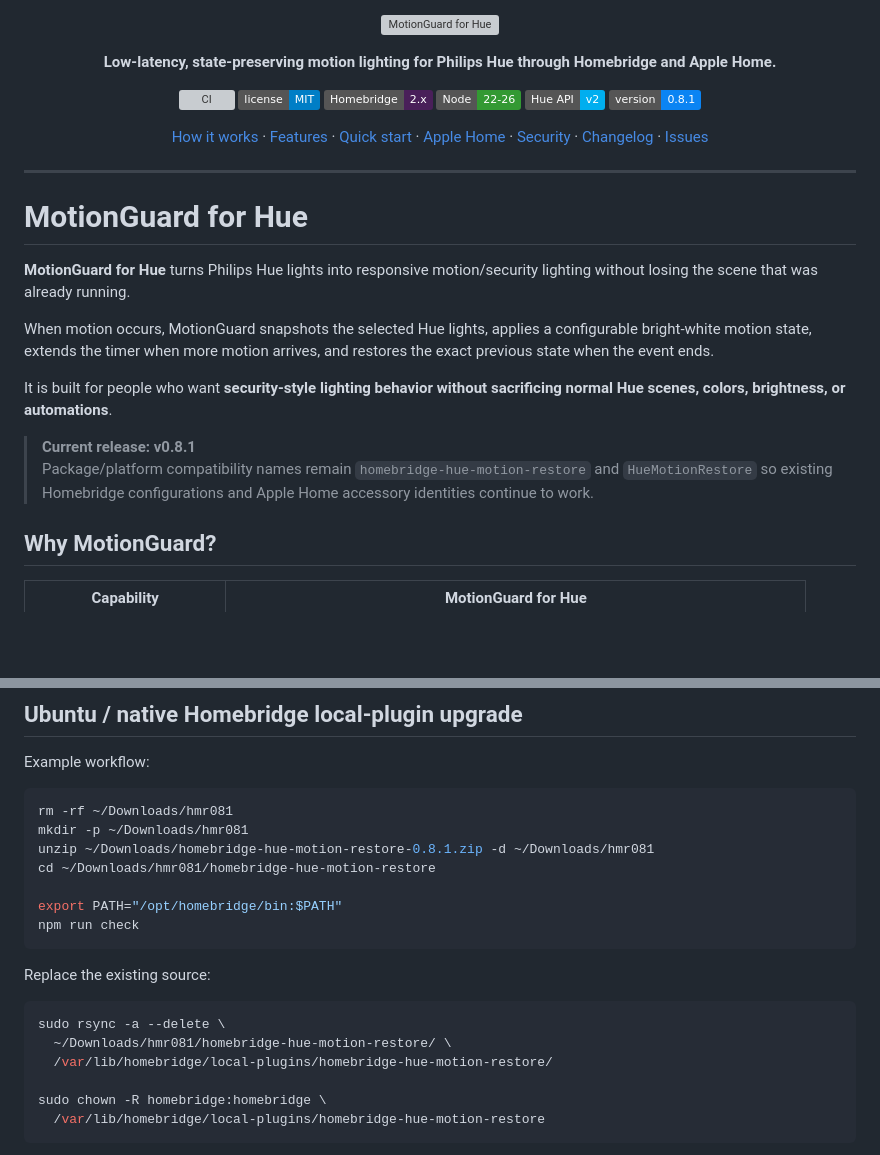
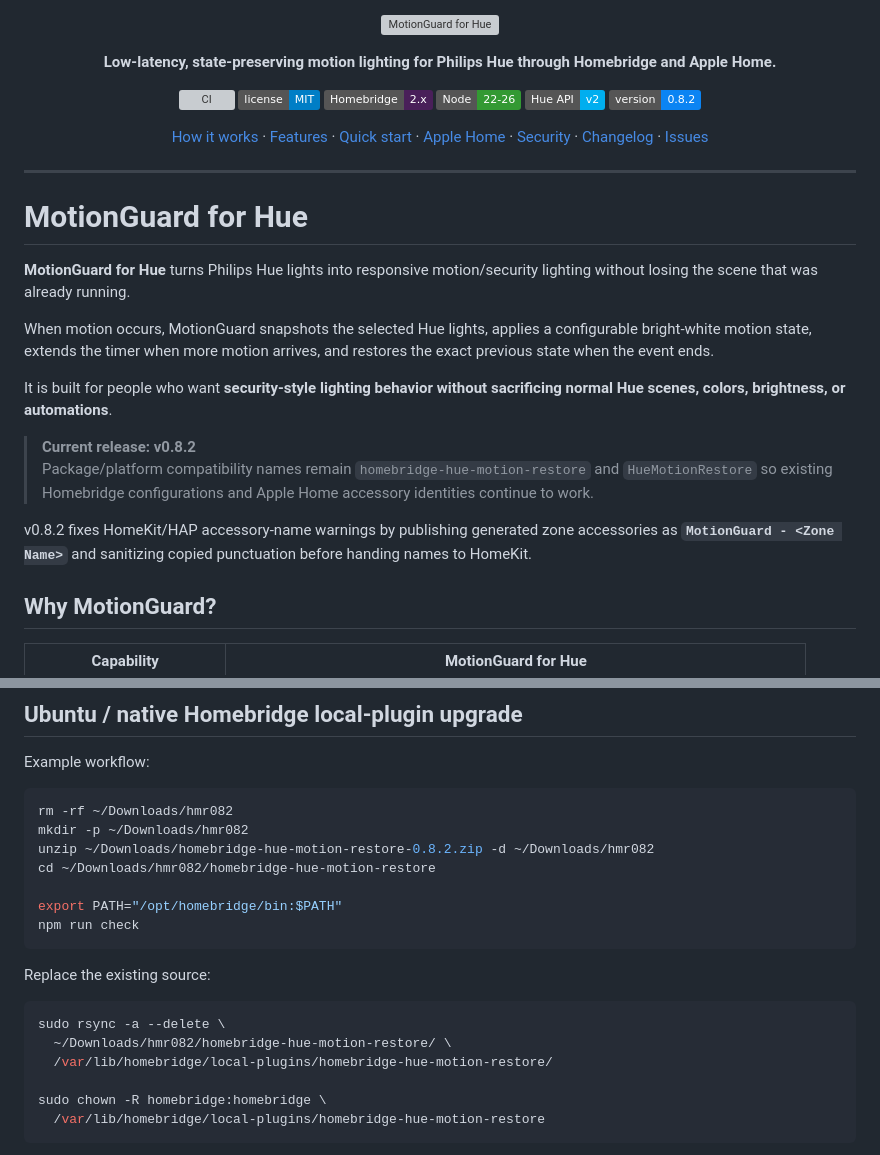
Before and after one commit to Tupling/homebridge-motionguard-hue, a Markdown page: README.md, 2 parts joined by grey strips. GitHub-like rendering; badges without logos; blank space fills up the shorter version; grey boxes are pictures that could not be loaded.

Commit message:
Release MotionGuard v0.8.2 HomeKit name fix (README.md)

````diff
--- a/README.md
+++ b/README.md
@@ -12,7 +12,7 @@
   <img alt="Homebridge 2.x" src="https://img.shields.io/badge/Homebridge-2.x-491F59">
   <img alt="Node 22–26" src="https://img.shields.io/badge/Node-22--26-339933">
   <img alt="Hue API v2" src="https://img.shields.io/badge/Hue%20API-v2-00AEEF">
-  <img alt="Version 0.8.1" src="https://img.shields.io/badge/version-0.8.1-0B84F3">
+  <img alt="Version 0.8.1" src="https://img.shields.io/badge/version-0.8.2-0B84F3">
 </p>
 
 <p align="center">
@@ -35,8 +35,10 @@ When motion occurs, MotionGuard snapshots the selected Hue lights, applies a con
 
 It is built for people who want **security-style lighting behavior without sacrificing normal Hue scenes, colors, brightness, or automations**.
 
-> **Current release: v0.8.1**
+> **Current release: v0.8.2**
 > Package/platform compatibility names remain `homebridge-hue-motion-restore` and `HueMotionRestore` so existing Homebridge configurations and Apple Home accessory identities continue to work.
+
+v0.8.2 fixes HomeKit/HAP accessory-name warnings by publishing generated zone accessories as **`MotionGuard - <Zone Name>`** and sanitizing copied punctuation before handing names to HomeKit.
 
 ## Why MotionGuard?
 
@@ -405,10 +407,10 @@ The Dynamic Zone Manager can convert a legacy configuration into a managed zone
 Example workflow:
 
 ```bash
-rm -rf ~/Downloads/hmr081
-mkdir -p ~/Downloads/hmr081
-unzip ~/Downloads/homebridge-hue-motion-restore-0.8.1.zip -d ~/Downloads/hmr081
-cd ~/Downloads/hmr081/homebridge-hue-motion-restore
+rm -rf ~/Downloads/hmr082
+mkdir -p ~/Downloads/hmr082
+unzip ~/Downloads/homebridge-hue-motion-restore-0.8.2.zip -d ~/Downloads/hmr082
+cd ~/Downloads/hmr082/homebridge-hue-motion-restore
 
 export PATH="/opt/homebridge/bin:$PATH"
 npm run check
@@ -418,7 +420,7 @@ Replace the existing source:
 
 ```bash
 sudo rsync -a --delete \
-  ~/Downloads/hmr081/homebridge-hue-motion-restore/ \
+  ~/Downloads/hmr082/homebridge-hue-motion-restore/ \
   /var/lib/homebridge/local-plugins/homebridge-hue-motion-restore/
 
 sudo chown -R homebridge:homebridge \
````
Also changed, not shown: other parts of README.md (+2 -2 lines).
